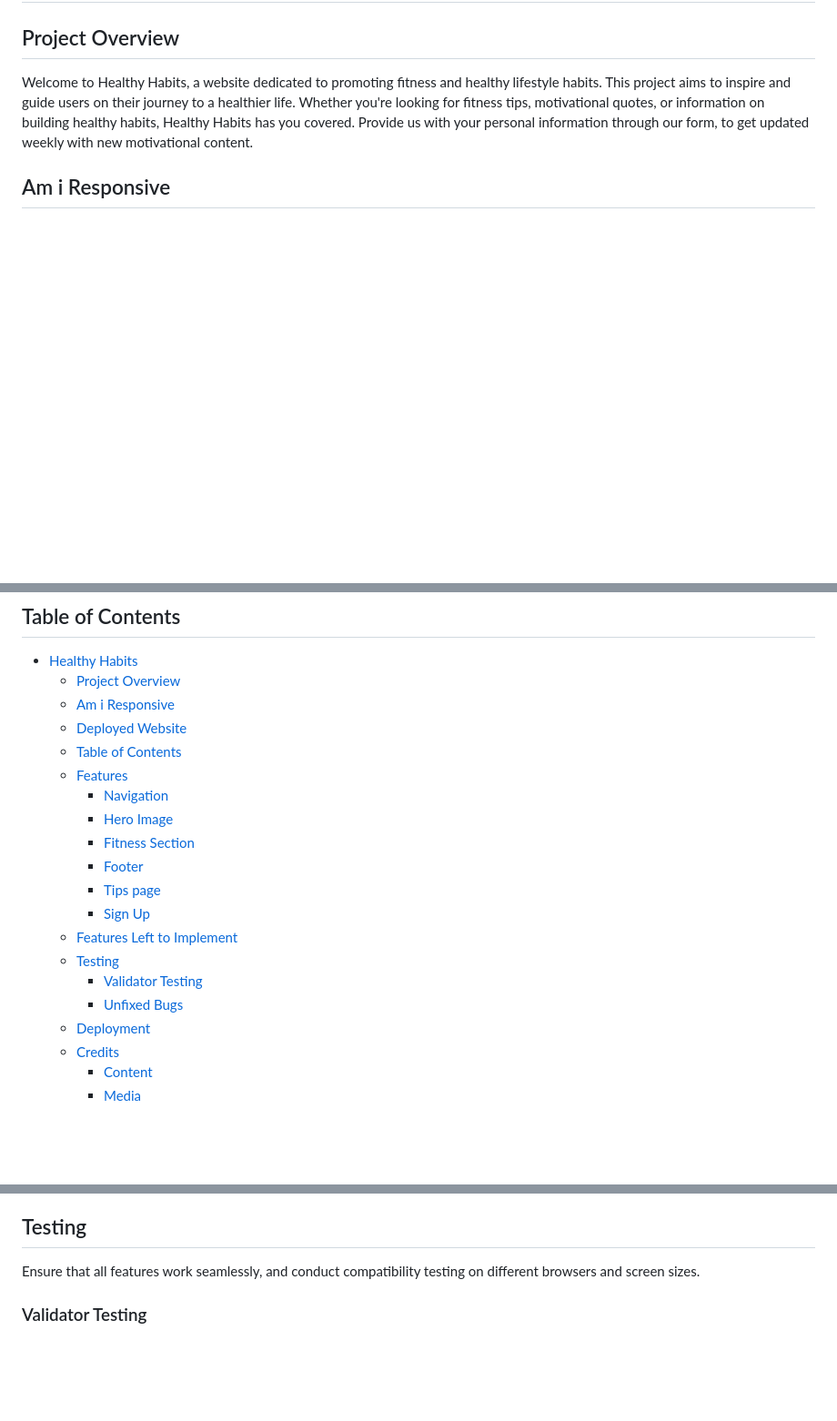
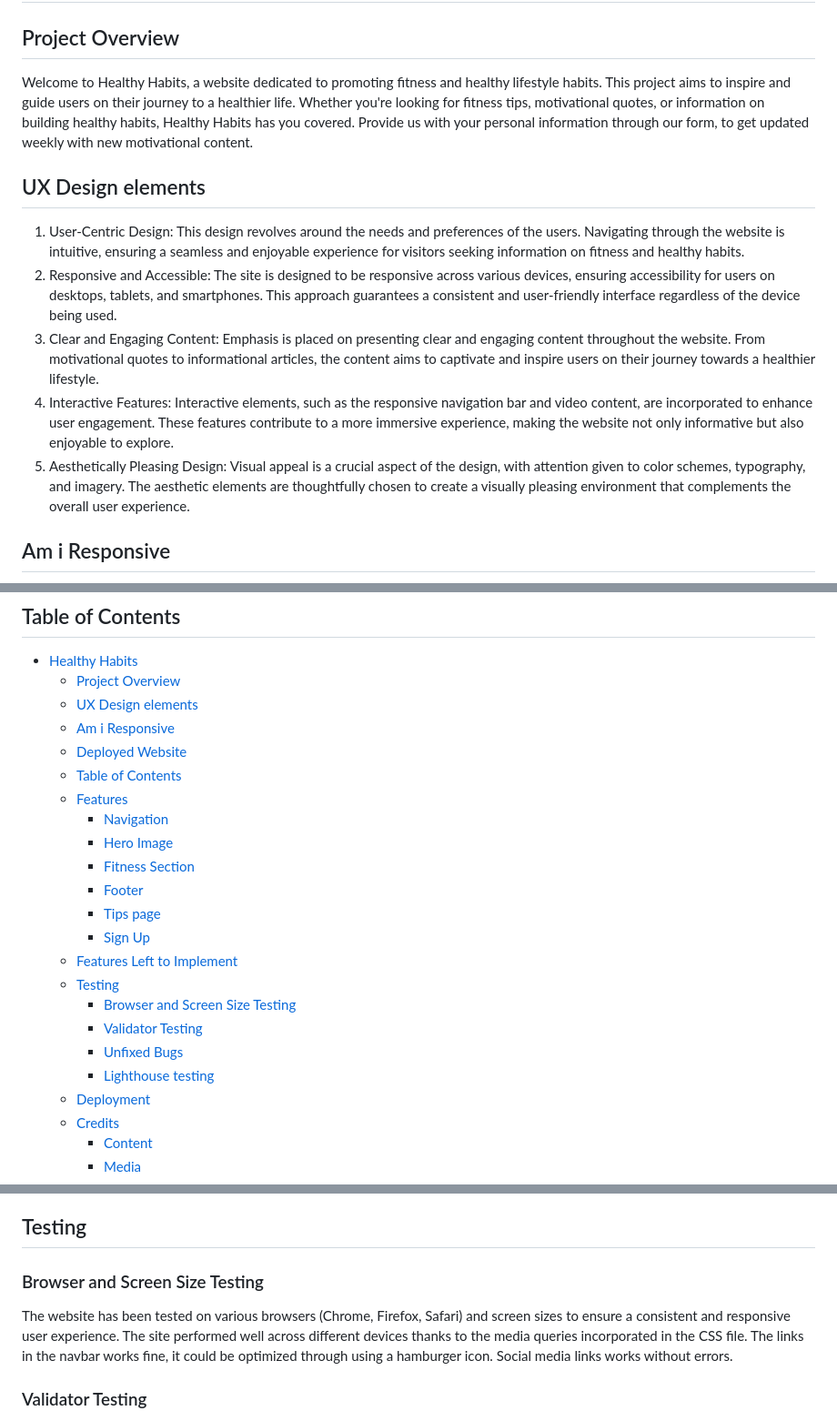
Before and after one commit to LinusMolin98/Healthy-Habits, a Markdown page: README.md, 3 parts joined by grey strips. Shown: that part at 91% size. Drawn GitHub-style; blank space fills up the shorter version.

Commit message:
Added information throughout the whole README, about actions testing, bugs, bug fixing

```diff
--- a/README.md
+++ b/README.md
@@ -3,6 +3,18 @@
 ## Project Overview
 
 Welcome to Healthy Habits, a website dedicated to promoting fitness and healthy lifestyle habits. This project aims to inspire and guide users on their journey to a healthier life. Whether you're looking for fitness tips, motivational quotes, or information on building healthy habits, Healthy Habits has you covered. Provide us with your personal information through our form, to get updated weekly with new motivational content.
+
+## UX Design elements
+1. User-Centric Design:
+This design revolves around the needs and preferences of the users. Navigating through the website is intuitive, ensuring a seamless and enjoyable experience for visitors seeking information on fitness and healthy habits.
+2. Responsive and Accessible:
+The site is designed to be responsive across various devices, ensuring accessibility for users on desktops, tablets, and smartphones. This approach guarantees a consistent and user-friendly interface regardless of the device being used.
+3. Clear and Engaging Content:
+Emphasis is placed on presenting clear and engaging content throughout the website. From motivational quotes to informational articles, the content aims to captivate and inspire users on their journey towards a healthier lifestyle.
+4. Interactive Features:
+Interactive elements, such as the responsive navigation bar and video content, are incorporated to enhance user engagement. These features contribute to a more immersive experience, making the website not only informative but also enjoyable to explore.
+5. Aesthetically Pleasing Design:
+Visual appeal is a crucial aspect of the design, with attention given to color schemes, typography, and imagery. The aesthetic elements are thoughtfully chosen to create a visually pleasing environment that complements the overall user experience.
 
 ## Am i Responsive
 ![Am i Resopsive](screenshots/am_i_responsive.png)
@@ -15,6 +27,7 @@ Welcome to Healthy Habits, a website dedicated to promoting fitness and healthy
 
 - [Healthy Habits](#healthy-habits)
   - [Project Overview](#project-overview)
+  - [UX Design elements](#ux-design-elements)
   - [Am i Responsive](#am-i-responsive)
   - [Deployed Website](#deployed-website)
   - [Table of Contents](#table-of-contents)
@@ -27,8 +40,10 @@ Welcome to Healthy Habits, a website dedicated to promoting fitness and healthy
     - [Sign Up](#sign-up)
   - [Features Left to Implement](#features-left-to-implement)
   - [Testing](#testing)
+    - [Browser and Screen Size Testing](#browser-and-screen-size-testing)
     - [Validator Testing](#validator-testing)
     - [Unfixed Bugs](#unfixed-bugs)
+    - [Lighthouse testing](#lighthouse-testing)
   - [Deployment](#deployment)
   - [Credits](#credits)
     - [Content](#content)
@@ -78,7 +93,9 @@ Interested users can sign up to kickstart their fitness journey, specifying pref
 
 ## Testing
 
-Ensure that all features work seamlessly, and conduct compatibility testing on different browsers and screen sizes.
+### Browser and Screen Size Testing
+The website has been tested on various browsers (Chrome, Firefox, Safari) and screen sizes to ensure a consistent and responsive user experience. The site performed well across different devices thanks to the media queries incorporated in the CSS file.
+The links in the navbar works fine, it could be optimized through using a hamburger icon. Social media links works without errors.
 
 ### Validator Testing
 
```
Also changed, not shown: other parts of README.md (+9 -3 lines).
